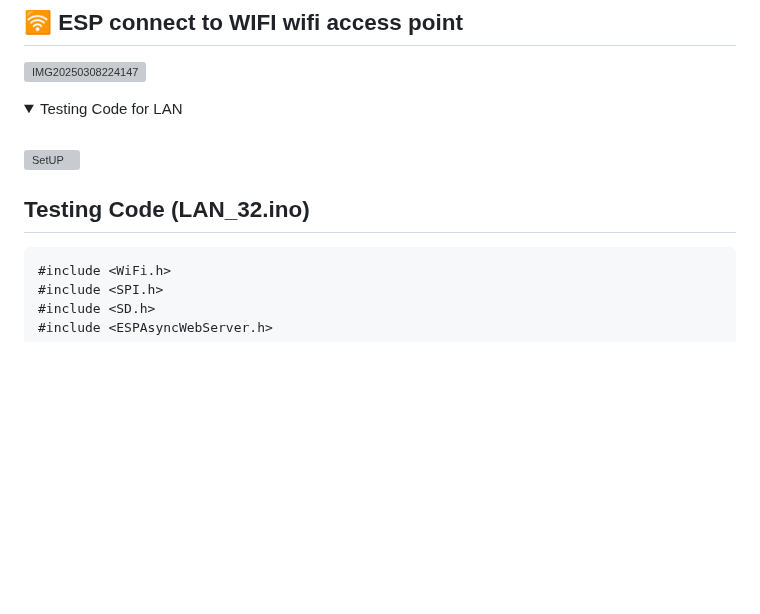
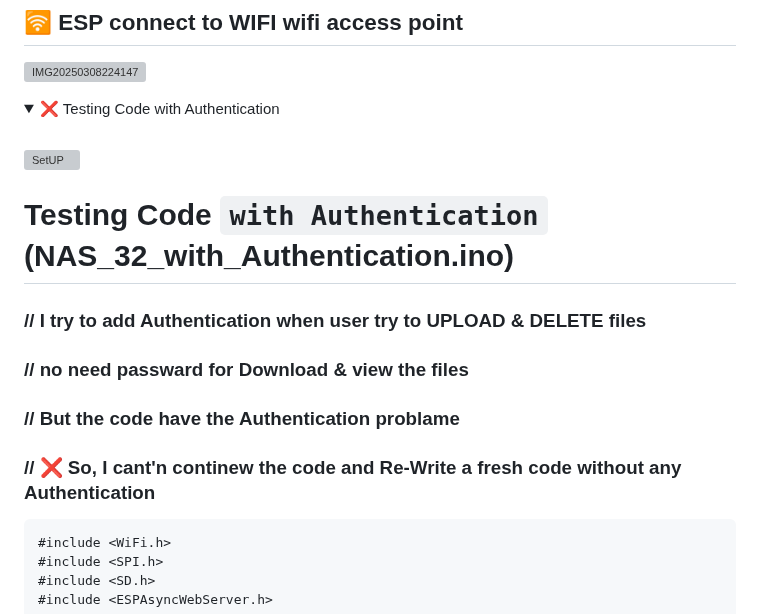
Before and after one commit to akashdip2001/NAS-with-ESP32, a Markdown page: README.md, the part around one of its changes. Rendered like a GitHub page; folded sections open; blank space fills up the shorter version; grey boxes are pictures that could not be loaded.

````diff
--- a/README.md
+++ b/README.md
@@ -5,11 +5,16 @@ Network-attached storage with ESP WROOM 32
 
 ![IMG20250308224147](https://github.com/user-attachments/assets/990f521b-1cbf-4b56-bc4b-e6813886b94f)
 <details>
-  <summary style="opacity: 0.85;">Testing Code for LAN</b></summary><br>
+  <summary style="opacity: 0.85;">❌ Testing Code with Authentication</b></summary><br>
 
 ![SetUP](https://github.com/user-attachments/assets/756d28b0-82b4-49c3-b0cf-9cf150bb8596)
 
-## Testing Code (LAN_32.ino)
+# Testing Code `with Authentication` (NAS_32_with_Authentication.ino)
+
+### // I try to add Authentication when user try to UPLOAD & DELETE files
+### // no need passward for Download & view the files
+### // But the code have the Authentication problame
+### // ❌ So, I cant'n continew the code and Re-Write a fresh code without any Authentication
 
 ```cpp
 #include <WiFi.h>
````
Also changed, not shown: other parts of README.md (+16 -1 lines).
